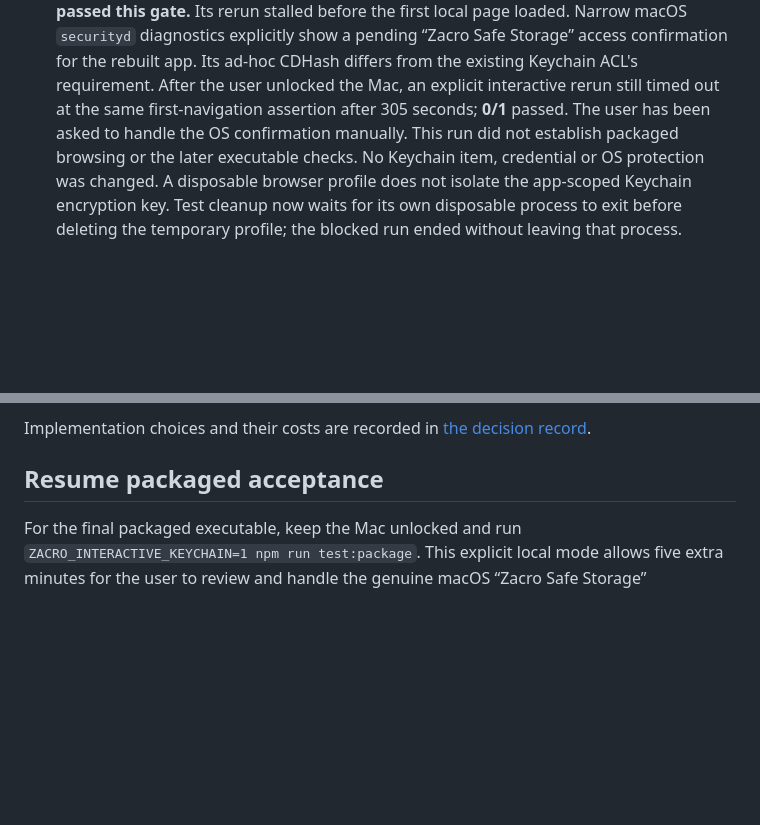
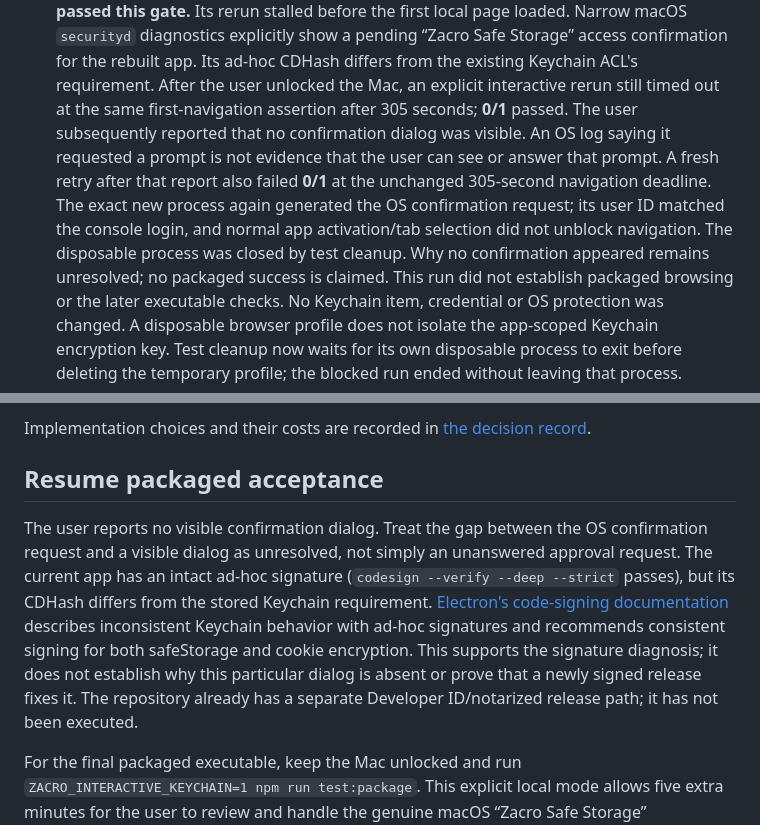
Before and after one commit to Zacro-Technologies/zacro_browser, a Markdown page: docs/EXTENSIONS-SYNC-VALIDATION.md, 2 parts joined by grey strips. Rendered like a GitHub page; blank space fills up the shorter version.

Commit message:
docs: distinguish missing keychain dialog from pending approval

```diff
--- a/docs/EXTENSIONS-SYNC-VALIDATION.md
+++ b/docs/EXTENSIONS-SYNC-VALIDATION.md
@@ -197,7 +197,15 @@ profile or real external account is used.
   rebuilt app. Its ad-hoc CDHash differs from the existing Keychain ACL's
   requirement. After the user unlocked the Mac, an explicit interactive rerun
   still timed out at the same first-navigation assertion after 305 seconds;
-  **0/1** passed. The user has been asked to handle the OS confirmation manually.
+  **0/1** passed. The user subsequently reported that no confirmation dialog
+  was visible. An OS log saying it requested a prompt is not evidence that the
+  user can see or answer that prompt.
+  A fresh retry after that report also failed **0/1** at the unchanged
+  305-second navigation deadline. The exact new process again generated the
+  OS confirmation request; its user ID matched the console login, and normal
+  app activation/tab selection did not unblock navigation. The disposable
+  process was closed by test cleanup. Why no confirmation appeared remains
+  unresolved; no packaged success is claimed.
   This run did not establish packaged browsing or the later executable checks.
   No Keychain item, credential or OS protection was changed. A disposable
   browser profile does not isolate the app-scoped Keychain encryption key.
@@ -227,6 +235,18 @@ Implementation choices and their costs are recorded in [the decision record](EXT
 
 ## Resume packaged acceptance
 
+The user reports no visible confirmation dialog. Treat the gap between the
+OS confirmation request and a visible dialog as unresolved, not simply an
+unanswered approval request.
+The current app has an intact ad-hoc signature (`codesign --verify --deep
+--strict` passes), but its CDHash differs from the stored Keychain requirement.
+[Electron's code-signing documentation](https://www.electronjs.org/docs/latest/tutorial/code-signing#macos-apis-that-require-code-signing)
+describes inconsistent Keychain behavior with ad-hoc signatures and recommends
+consistent signing for both safeStorage and cookie encryption. This supports
+the signature diagnosis; it does not establish why this particular dialog is
+absent or prove that a newly signed release fixes it. The repository already
+has a separate Developer ID/notarized release path; it has not been executed.
+
 For the final packaged executable, keep the Mac unlocked and run
 `ZACRO_INTERACTIVE_KEYCHAIN=1 npm run test:package`. This explicit local mode
 allows five extra minutes for the user to review and handle the genuine macOS
```
